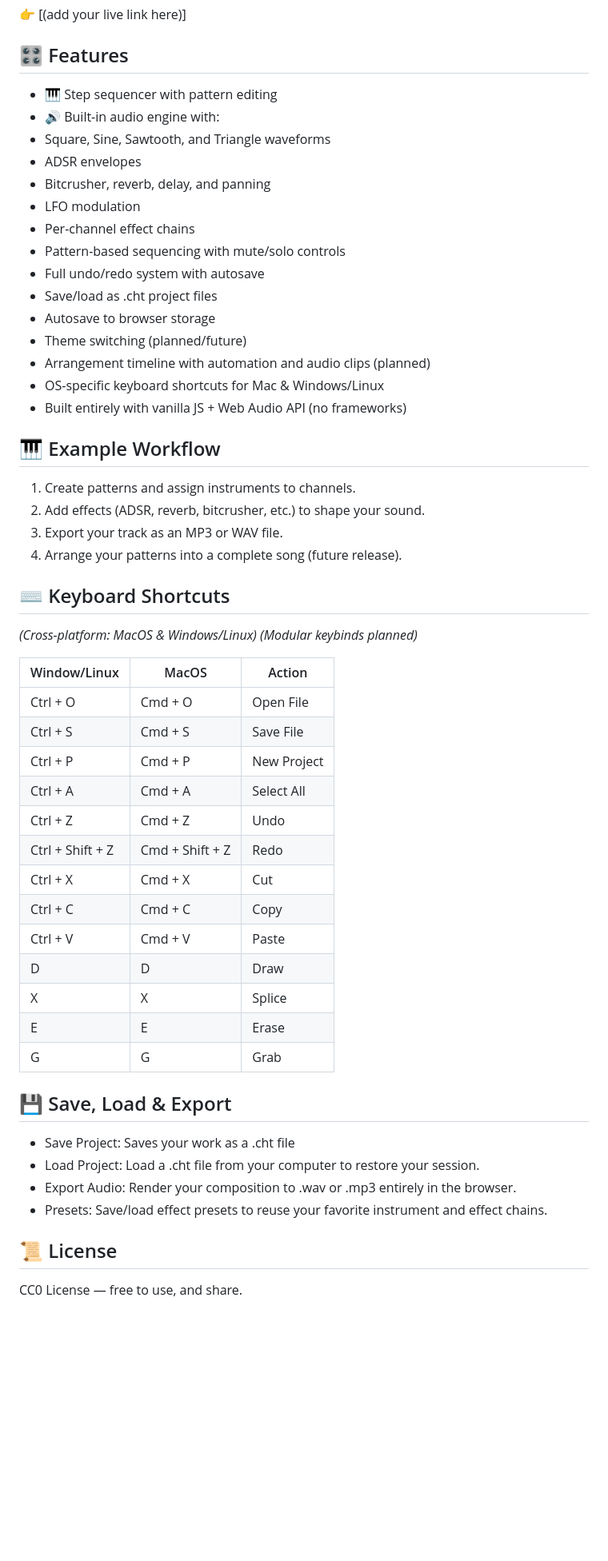
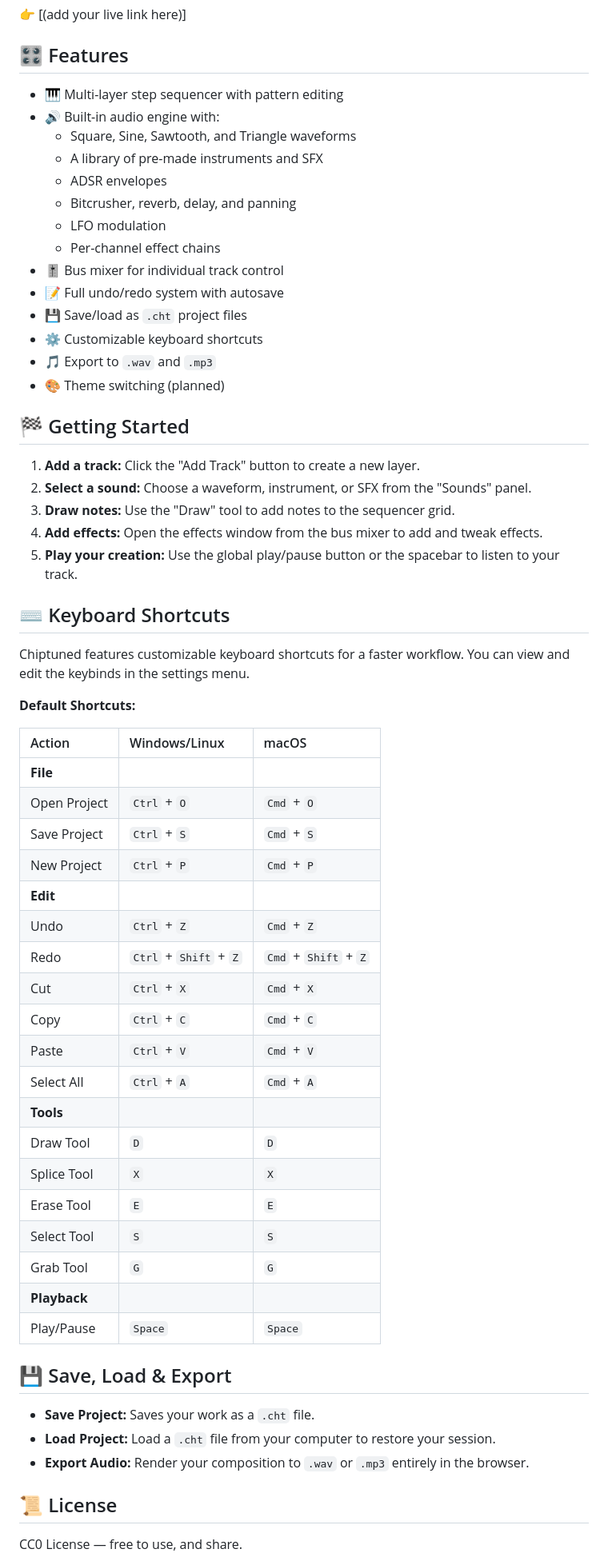
Before and after one commit to DanKaufmanDev/Chiptuned, a Markdown page: README.md, the part around the change. Shown at 80% size. Drawn GitHub-style; blank space fills up the shorter version.

```diff
--- a/README.md
+++ b/README.md
@@ -17,52 +17,59 @@ After refining the workflow for internal use, I realized this tool could help ot
 👉 [(add your live link here)]
 
 ## 🎛️ Features
-- 🎹 Step sequencer with pattern editing
+- 🎹 Multi-layer step sequencer with pattern editing
 - 🔊 Built-in audio engine with:
-- Square, Sine, Sawtooth, and Triangle waveforms
-- ADSR envelopes
-- Bitcrusher, reverb, delay, and panning
-- LFO modulation
-- Per-channel effect chains
-- Pattern-based sequencing with mute/solo controls
-- Full undo/redo system with autosave
-- Save/load as .cht project files
-- Autosave to browser storage
-- Theme switching (planned/future)
-- Arrangement timeline with automation and audio clips (planned)
-- OS-specific keyboard shortcuts for Mac & Windows/Linux
-- Built entirely with vanilla JS + Web Audio API (no frameworks)
+    - Square, Sine, Sawtooth, and Triangle waveforms
+    - A library of pre-made instruments and SFX
+    - ADSR envelopes
+    - Bitcrusher, reverb, delay, and panning
+    - LFO modulation
+    - Per-channel effect chains
+- 🎚️ Bus mixer for individual track control
+- 📝 Full undo/redo system with autosave
+- 💾 Save/load as `.cht` project files
+- ⚙️ Customizable keyboard shortcuts
+- 🎵 Export to `.wav` and `.mp3`
+- 🎨 Theme switching (planned)
 
-## 🎹 Example Workflow
-1. Create patterns and assign instruments to channels.
-2. Add effects (ADSR, reverb, bitcrusher, etc.) to shape your sound.
-3. Export your track as an MP3 or WAV file.
-4. Arrange your patterns into a complete song (future release).
+## 🏁 Getting Started
+1.  **Add a track:** Click the "Add Track" button to create a new layer.
+2.  **Select a sound:** Choose a waveform, instrument, or SFX from the "Sounds" panel.
+3.  **Draw notes:** Use the "Draw" tool to add notes to the sequencer grid.
+4.  **Add effects:** Open the effects window from the bus mixer to add and tweak effects.
+5.  **Play your creation:** Use the global play/pause button or the spacebar to listen to your track.
 
 ## ⌨️ Keyboard Shortcuts
-*(Cross-platform: MacOS & Windows/Linux)* *(Modular keybinds planned)*
+Chiptuned features customizable keyboard shortcuts for a faster workflow. You can view and edit the keybinds in the settings menu.
 
-| Window/Linux     | MacOS           | Action      |
-| ---------------- | --------------- | ----------- |
-| Ctrl + O         | Cmd + O         | Open File   |
-| Ctrl + S         | Cmd + S         | Save File   |
-| Ctrl + P         | Cmd + P         | New Project |
-| Ctrl + A         | Cmd + A         | Select All  |
-| Ctrl + Z         | Cmd + Z         | Undo        |
-| Ctrl + Shift + Z | Cmd + Shift + Z | Redo        |
-| Ctrl + X         | Cmd + X         | Cut         |
-| Ctrl + C         | Cmd + C         | Copy        |
-| Ctrl + V         | Cmd + V         | Paste       |
-| D                | D               | Draw        |
-| X                | X               | Splice      |
-| E                | E               | Erase       |
-| G                | G               | Grab        |
+**Default Shortcuts:**
+
+| Action | Windows/Linux | macOS |
+| :--- | :--- | :--- |
+| **File** | |
+| Open Project | `Ctrl` + `O` | `Cmd` + `O` |
+| Save Project | `Ctrl` + `S` | `Cmd` + `S` |
+| New Project | `Ctrl` + `P` | `Cmd` + `P` |
+| **Edit** | |
+| Undo | `Ctrl` + `Z` | `Cmd` + `Z` |
+| Redo | `Ctrl` + `Shift` + `Z` | `Cmd` + `Shift` + `Z` |
+| Cut | `Ctrl` + `X` | `Cmd` + `X` |
+| Copy | `Ctrl` + `C` | `Cmd` + `C` |
+| Paste | `Ctrl` + `V` | `Cmd` + `V` |
+| Select All | `Ctrl` + `A` | `Cmd` + `A` |
+| **Tools** | |
+| Draw Tool | `D` | `D` |
+| Splice Tool | `X` | `X`|
+| Erase Tool | `E` | `E` |
+| Select Tool | `S` | `S` |
+| Grab Tool | `G` | `G` |
+| **Playback** | |
+| Play/Pause | `Space` | `Space` |
 
 ## 💾 Save, Load & Export
-- Save Project: Saves your work as a .cht file
-- Load Project: Load a .cht file from your computer to restore your session.
-- Export Audio: Render your composition to .wav or .mp3 entirely in the browser.
-- Presets: Save/load effect presets to reuse your favorite instrument and effect chains.
+- **Save Project:** Saves your work as a `.cht` file.
+- **Load Project:** Load a `.cht` file from your computer to restore your session.
+- **Export Audio:** Render your composition to `.wav` or `.mp3` entirely in the browser.
 
 ## 📜 License
 CC0 License — free to use, and share.
```
